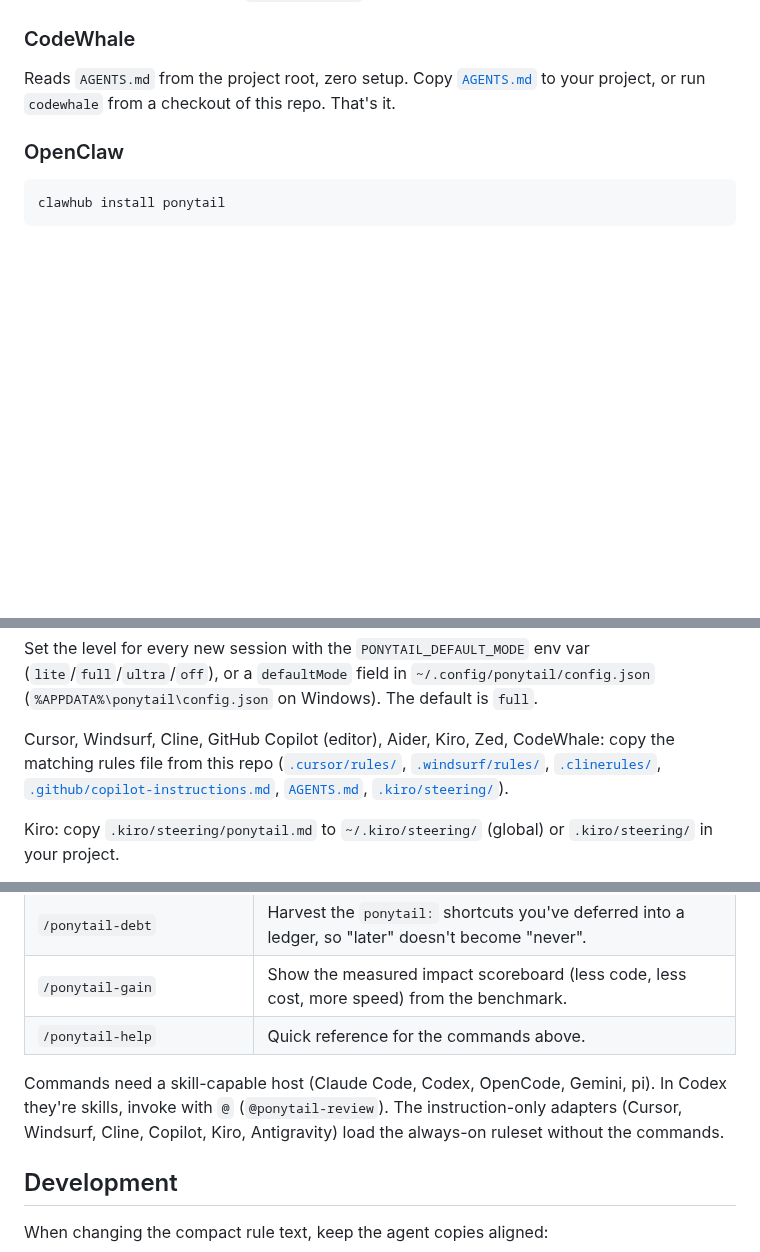
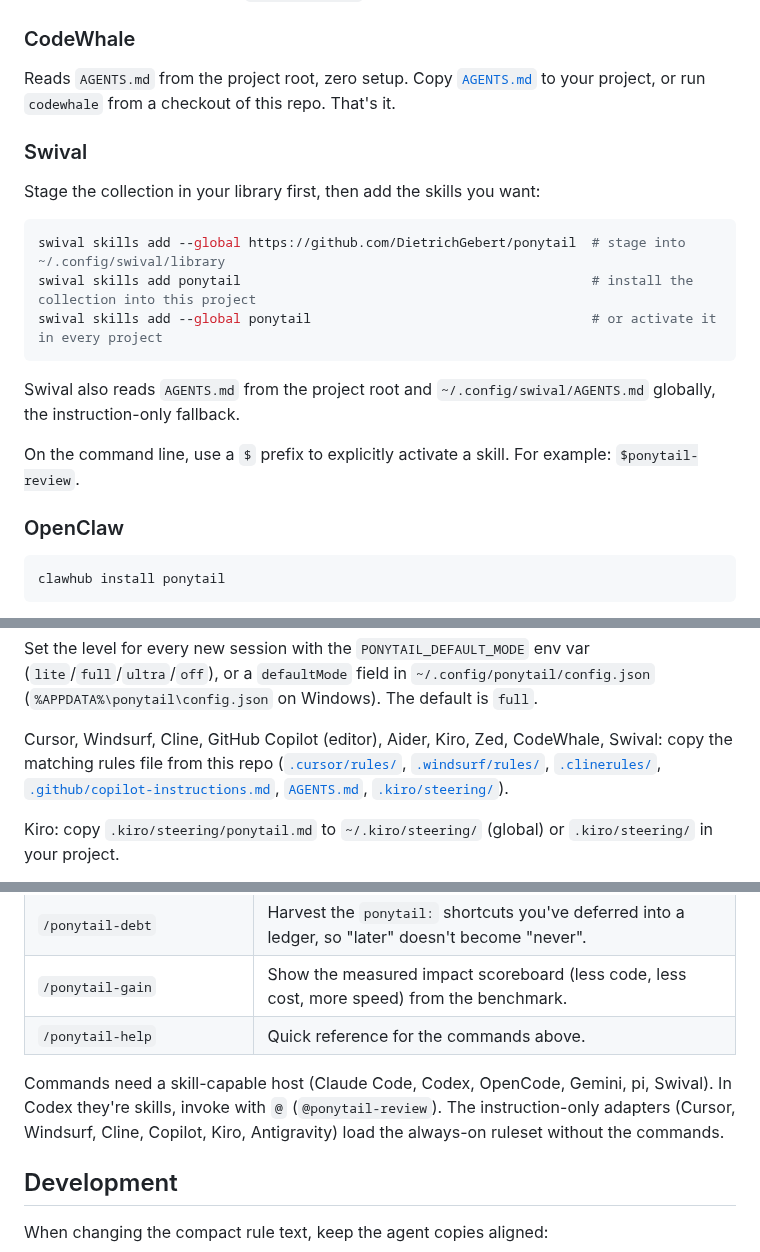
Before and after one commit to dsolisp/gavel, a Markdown page: README.md, 3 parts joined by grey strips. Rendered like a GitHub page; blank space fills up the shorter version.

Commit message:
docs: add instructions for usage with Swival (#264)
This explains how to use Ponytail with Swival.

````diff
--- a/README.md
+++ b/README.md
@@ -189,6 +189,20 @@ It reuses this repo's `gemini-extension.json`. One difference: Antigravity conve
 
 Reads `AGENTS.md` from the project root, zero setup. Copy [`AGENTS.md`](AGENTS.md) to your project, or run `codewhale` from a checkout of this repo. That's it.
 
+### Swival
+
+Stage the collection in your library first, then add the skills you want:
+
+```bash
+swival skills add --global https://github.com/DietrichGebert/ponytail  # stage into ~/.config/swival/library
+swival skills add ponytail                                             # install the collection into this project
+swival skills add --global ponytail                                    # or activate it in every project
+```
+
+Swival also reads `AGENTS.md` from the project root and `~/.config/swival/AGENTS.md` globally, the instruction-only fallback.
+
+On the command line, use a `$` prefix to explicitly activate a skill. For example: `$ponytail-review`.
+
 ### OpenClaw
 
 ```bash
@@ -203,7 +217,7 @@ Active every session, with a handful of commands (see [Commands](#commands)). `/
 
 Set the level for every new session with the `PONYTAIL_DEFAULT_MODE` env var (`lite`/`full`/`ultra`/`off`), or a `defaultMode` field in `~/.config/ponytail/config.json` (`%APPDATA%\ponytail\config.json` on Windows). The default is `full`.
 
-Cursor, Windsurf, Cline, GitHub Copilot (editor), Aider, Kiro, Zed, CodeWhale: copy the matching rules file from this repo ([`.cursor/rules/`](.cursor/rules/), [`.windsurf/rules/`](.windsurf/rules/), [`.clinerules/`](.clinerules/), [`.github/copilot-instructions.md`](.github/copilot-instructions.md), [`AGENTS.md`](AGENTS.md), [`.kiro/steering/`](.kiro/steering/)).
+Cursor, Windsurf, Cline, GitHub Copilot (editor), Aider, Kiro, Zed, CodeWhale, Swival: copy the matching rules file from this repo ([`.cursor/rules/`](.cursor/rules/), [`.windsurf/rules/`](.windsurf/rules/), [`.clinerules/`](.clinerules/), [`.github/copilot-instructions.md`](.github/copilot-instructions.md), [`AGENTS.md`](AGENTS.md), [`.kiro/steering/`](.kiro/steering/)).
 
 Kiro: copy `.kiro/steering/ponytail.md` to `~/.kiro/steering/` (global) or `.kiro/steering/` in your project.
 
@@ -235,7 +249,7 @@ These remove the plugin's own files. They leave behind a small amount of state p
 | `/ponytail-gain` | Show the measured impact scoreboard (less code, less cost, more speed) from the benchmark. |
 | `/ponytail-help` | Quick reference for the commands above. |
 
-Commands need a skill-capable host (Claude Code, Codex, OpenCode, Gemini, pi). In Codex they're skills, invoke with `@` (`@ponytail-review`). The instruction-only adapters (Cursor, Windsurf, Cline, Copilot, Kiro, Antigravity) load the always-on ruleset without the commands.
+Commands need a skill-capable host (Claude Code, Codex, OpenCode, Gemini, pi, Swival). In Codex they're skills, invoke with `@` (`@ponytail-review`). The instruction-only adapters (Cursor, Windsurf, Cline, Copilot, Kiro, Antigravity) load the always-on ruleset without the commands.
 
 ## Development
 
````
Also changed, not shown: docs/agent-portability.md (+1 -0 lines).
